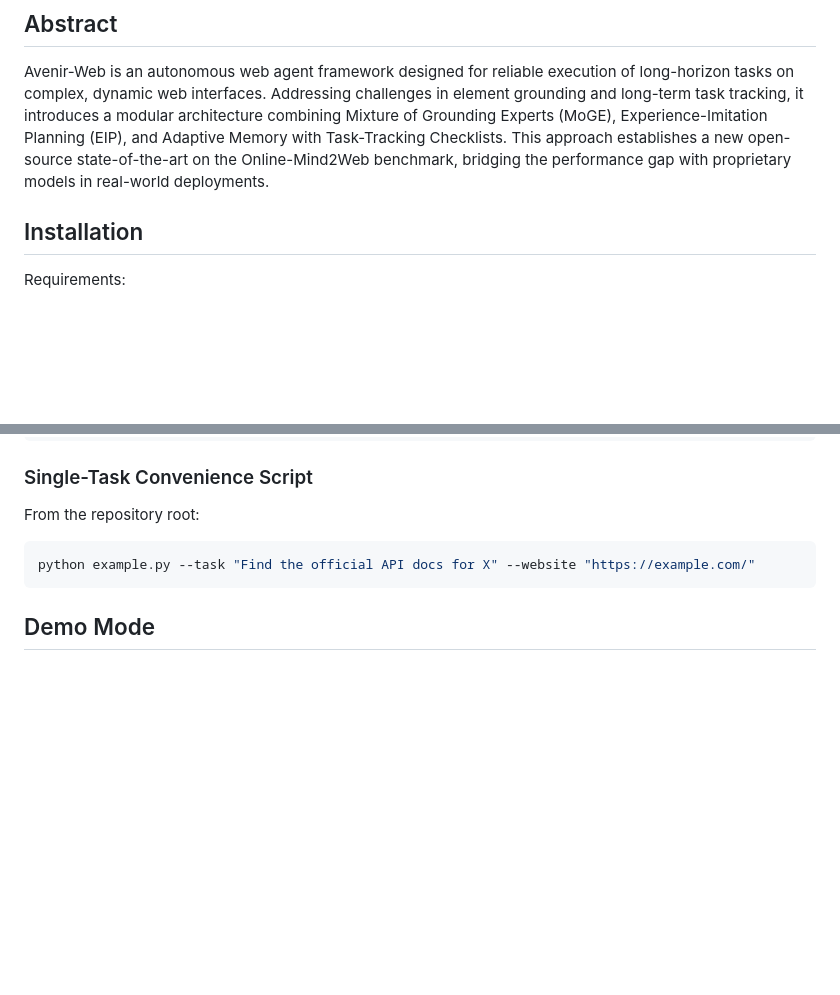
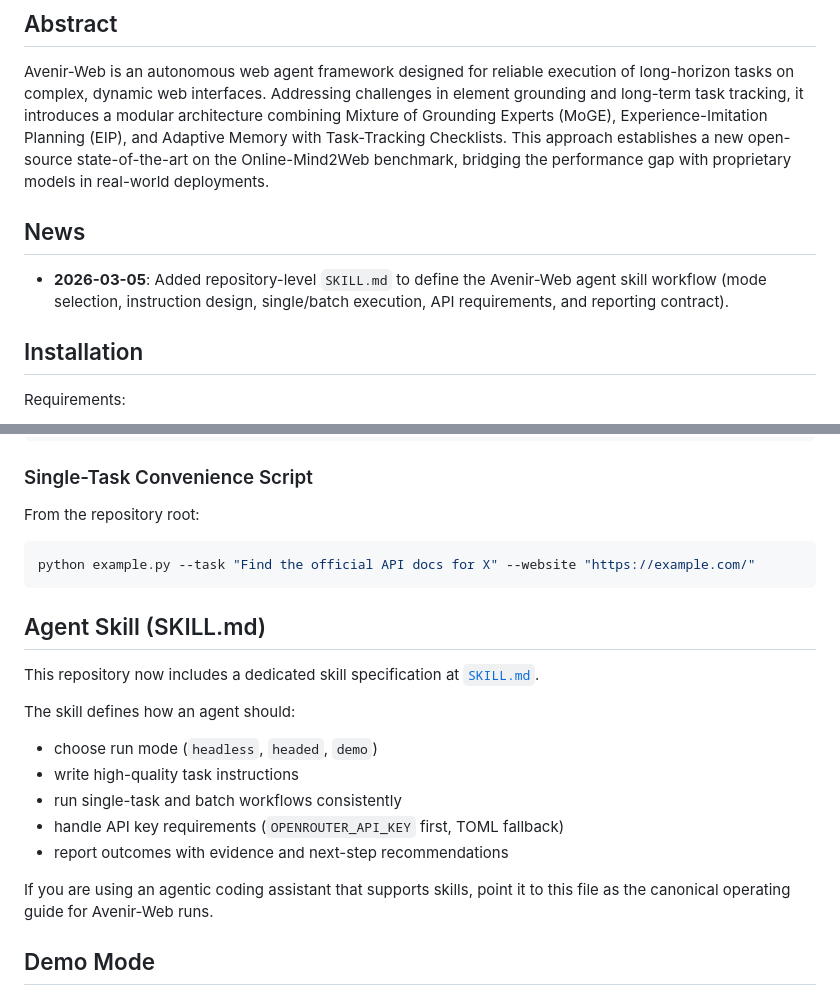
Before and after one commit to Princeton-AI2-Lab/Avenir-Web, a Markdown page: README.md, 2 parts joined by grey strips. GitHub-like rendering; blank space fills up the shorter version.

Commit message:
docs(readme): add News and SKILL section

````diff
--- a/README.md
+++ b/README.md
@@ -8,6 +8,10 @@ Authors: [Aiden Yiliu Li](https://yiliu.li), [Xinyue Hao](https://www.edinburgh-
 ## Abstract
 
 Avenir-Web is an autonomous web agent framework designed for reliable execution of long-horizon tasks on complex, dynamic web interfaces. Addressing challenges in element grounding and long-term task tracking, it introduces a modular architecture combining Mixture of Grounding Experts (MoGE), Experience-Imitation Planning (EIP), and Adaptive Memory with Task-Tracking Checklists. This approach establishes a new open-source state-of-the-art on the Online-Mind2Web benchmark, bridging the performance gap with proprietary models in real-world deployments.
+
+## News
+
+- **2026-03-05**: Added repository-level `SKILL.md` to define the Avenir-Web agent skill workflow (mode selection, instruction design, single/batch execution, API requirements, and reporting contract).
 
 ## Installation
 
@@ -54,6 +58,19 @@ From the repository root:
 ```bash
 python example.py --task "Find the official API docs for X" --website "https://example.com/"
 ```
+
+## Agent Skill (SKILL.md)
+
+This repository now includes a dedicated skill specification at [`SKILL.md`](SKILL.md).
+
+The skill defines how an agent should:
+- choose run mode (`headless`, `headed`, `demo`)
+- write high-quality task instructions
+- run single-task and batch workflows consistently
+- handle API key requirements (`OPENROUTER_API_KEY` first, TOML fallback)
+- report outcomes with evidence and next-step recommendations
+
+If you are using an agentic coding assistant that supports skills, point it to this file as the canonical operating guide for Avenir-Web runs.
 
 
 ## Demo Mode
````
